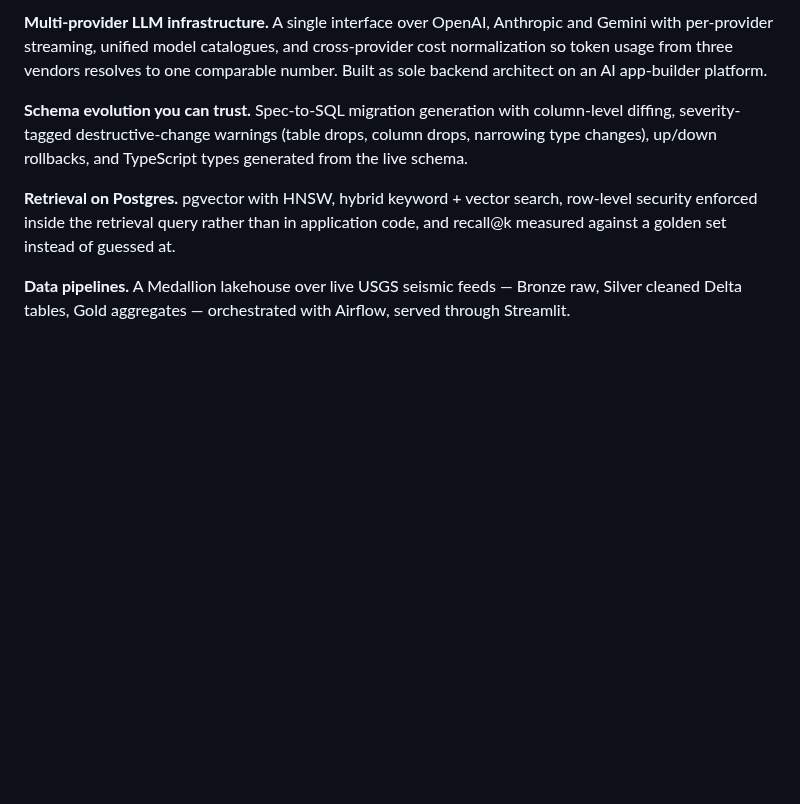
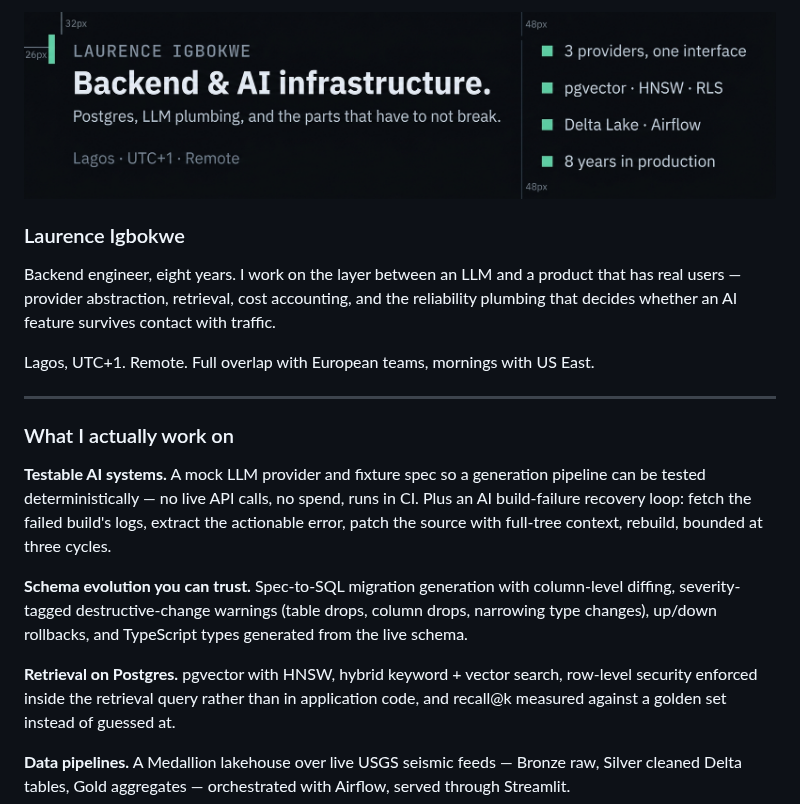
Before and after one commit to laurence702/laurence702, a Markdown page: README.md, the part around the change. Drawn GitHub-style; pictures changed too: hero.png (added); blank space fills up the shorter version.

Commit message:
Update profile README with verified claims and add hero banner

```diff
--- a/README.md
+++ b/README.md
@@ -10,6 +10,8 @@
   is the signal — this profile is read by people who can tell the difference.
 -->
 
+<img src="hero.png" alt="Laurence Igbokwe — backend and AI infrastructure engineer" width="100%">
+
 ### Laurence Igbokwe
 
 Backend engineer, eight years. I work on the layer between an LLM and a product that has real users — provider abstraction, retrieval, cost accounting, and the reliability plumbing that decides whether an AI feature survives contact with traffic.
@@ -20,7 +22,7 @@ Lagos, UTC+1. Remote. Full overlap with European teams, mornings with US East.
 
 ### What I actually work on
 
-**Multi-provider LLM infrastructure.** A single interface over OpenAI, Anthropic and Gemini with per-provider streaming, unified model catalogues, and cross-provider cost normalization so token usage from three vendors resolves to one comparable number. Built as sole backend architect on an AI app-builder platform.
+**Testable AI systems.** A mock LLM provider and fixture spec so a generation pipeline can be tested deterministically — no live API calls, no spend, runs in CI. Plus an AI build-failure recovery loop: fetch the failed build's logs, extract the actionable error, patch the source with full-tree context, rebuild, bounded at three cycles.
 
 **Schema evolution you can trust.** Spec-to-SQL migration generation with column-level diffing, severity-tagged destructive-change warnings (table drops, column drops, narrowing type changes), up/down rollbacks, and TypeScript types generated from the live schema.
 
```
